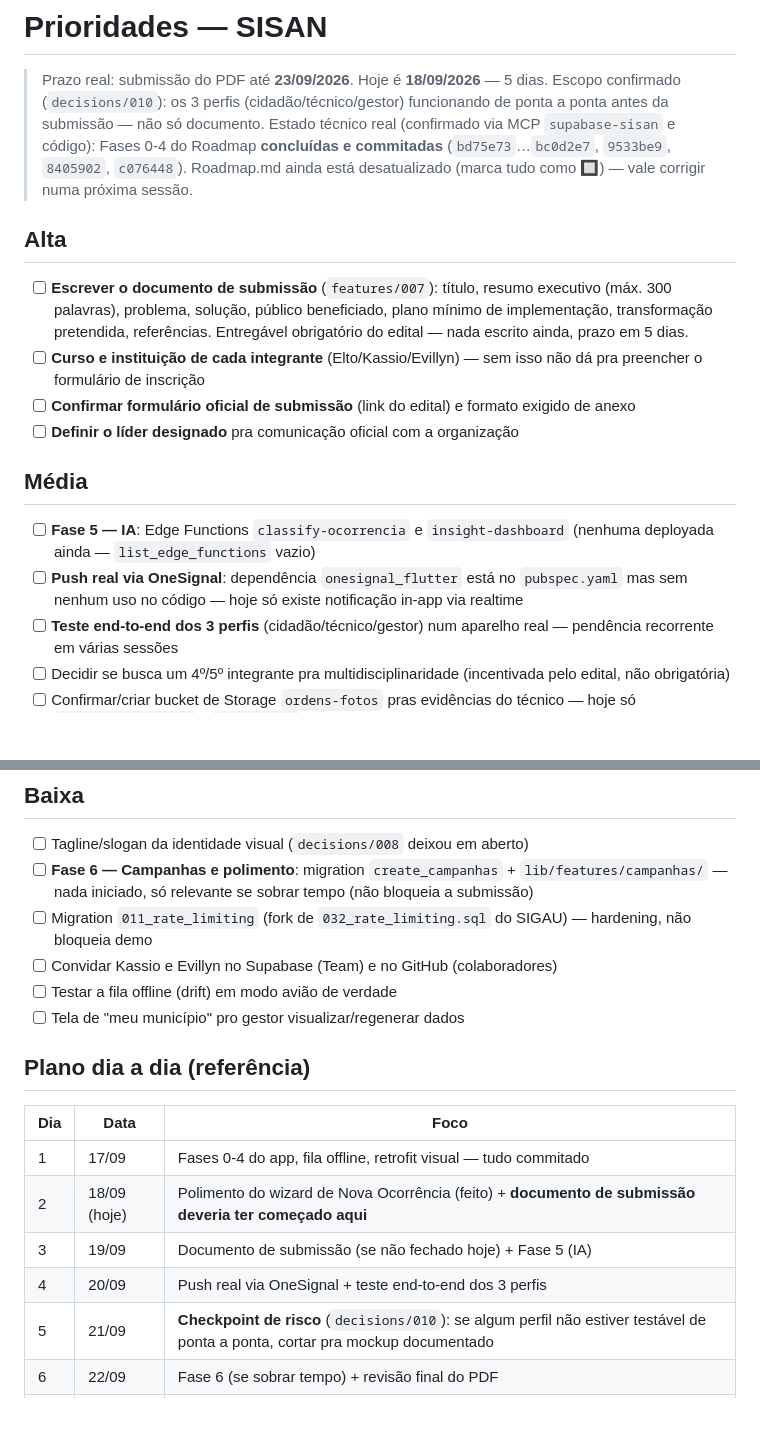
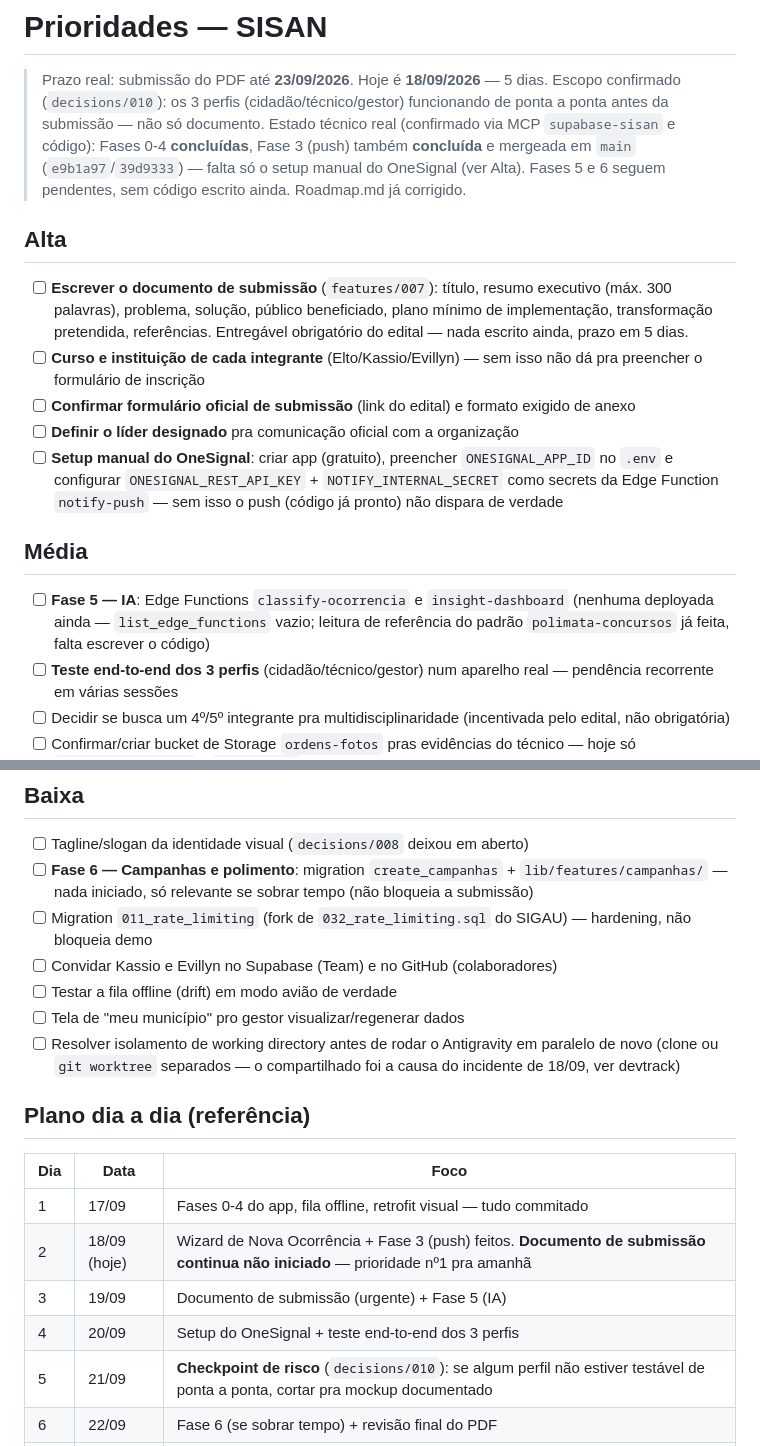
Before and after one commit to eltobsjr/SISAN--Sistema-Integrado-de-Saneamento, a Markdown page: SISANSecondBrain/prioridade/atual.md, 2 parts joined by grey strips. Drawn GitHub-style; blank space fills up the shorter version.

```diff
--- a/SISANSecondBrain/prioridade/atual.md
+++ b/SISANSecondBrain/prioridade/atual.md
@@ -8,9 +8,10 @@ atualizado: 2026-09-18
 > Escopo confirmado (`decisions/010`): os 3 perfis (cidadão/técnico/gestor)
 > funcionando de ponta a ponta antes da submissão — não só documento.
 > Estado técnico real (confirmado via MCP `supabase-sisan` e código):
-> Fases 0-4 do Roadmap **concluídas e commitadas** (`bd75e73`…`bc0d2e7`,
-> `9533be9`, `8405902`, `c076448`). Roadmap.md ainda está desatualizado
-> (marca tudo como 🔲) — vale corrigir numa próxima sessão.
+> Fases 0-4 **concluídas**, Fase 3 (push) também **concluída** e mergeada
+> em `main` (`e9b1a97`/`39d9333`) — falta só o setup manual do OneSignal
+> (ver Alta). Fases 5 e 6 seguem pendentes, sem código escrito ainda.
+> Roadmap.md já corrigido.
 
 ## Alta
 
@@ -23,15 +24,17 @@ atualizado: 2026-09-18
 - [ ] **Confirmar formulário oficial de submissão** (link do edital) e
       formato exigido de anexo
 - [ ] **Definir o líder designado** pra comunicação oficial com a organização
+- [ ] **Setup manual do OneSignal**: criar app (gratuito), preencher
+      `ONESIGNAL_APP_ID` no `.env` e configurar `ONESIGNAL_REST_API_KEY` +
+      `NOTIFY_INTERNAL_SECRET` como secrets da Edge Function `notify-push`
+      — sem isso o push (código já pronto) não dispara de verdade
 
 ## Média
 
 - [ ] **Fase 5 — IA**: Edge Functions `classify-ocorrencia` e
       `insight-dashboard` (nenhuma deployada ainda — `list_edge_functions`
-      vazio)
-- [ ] **Push real via OneSignal**: dependência `onesignal_flutter` está no
-      `pubspec.yaml` mas sem nenhum uso no código — hoje só existe
-      notificação in-app via realtime
+      vazio; leitura de referência do padrão `polimata-concursos` já feita,
+      falta escrever o código)
 - [ ] **Teste end-to-end dos 3 perfis** (cidadão/técnico/gestor) num
       aparelho real — pendência recorrente em várias sessões
 - [ ] Decidir se busca um 4º/5º integrante pra multidisciplinaridade
@@ -51,15 +54,18 @@ atualizado: 2026-09-18
       (colaboradores)
 - [ ] Testar a fila offline (drift) em modo avião de verdade
 - [ ] Tela de "meu município" pro gestor visualizar/regenerar dados
+- [ ] Resolver isolamento de working directory antes de rodar o Antigravity
+      em paralelo de novo (clone ou `git worktree` separados — o
+      compartilhado foi a causa do incidente de 18/09, ver devtrack)
 
 ## Plano dia a dia (referência)
 
 | Dia | Data | Foco |
 |---|---|---|
 | 1 | 17/09 | Fases 0-4 do app, fila offline, retrofit visual — tudo commitado |
-| 2 | 18/09 (hoje) | Polimento do wizard de Nova Ocorrência (feito) + **documento de submissão deveria ter começado aqui** |
-| 3 | 19/09 | Documento de submissão (se não fechado hoje) + Fase 5 (IA) |
-| 4 | 20/09 | Push real via OneSignal + teste end-to-end dos 3 perfis |
+| 2 | 18/09 (hoje) | Wizard de Nova Ocorrência + Fase 3 (push) feitos. **Documento de submissão continua não iniciado** — prioridade nº1 pra amanhã |
+| 3 | 19/09 | Documento de submissão (urgente) + Fase 5 (IA) |
+| 4 | 20/09 | Setup do OneSignal + teste end-to-end dos 3 perfis |
 | 5 | 21/09 | **Checkpoint de risco** (`decisions/010`): se algum perfil não estiver testável de ponta a ponta, cortar pra mockup documentado |
 | 6 | 22/09 | Fase 6 (se sobrar tempo) + revisão final do PDF |
 | — | 23/09 | Submissão |
```
Also changed, not shown: SISANSecondBrain/Roadmap.md (+30 -17 lines), SISANSecondBrain/devtrack/2026-09-18 - Fase 3 push via OneSignal, realinhamento de prioridades e incidente com o Antigravity.md (added, +131 -0 lines).
